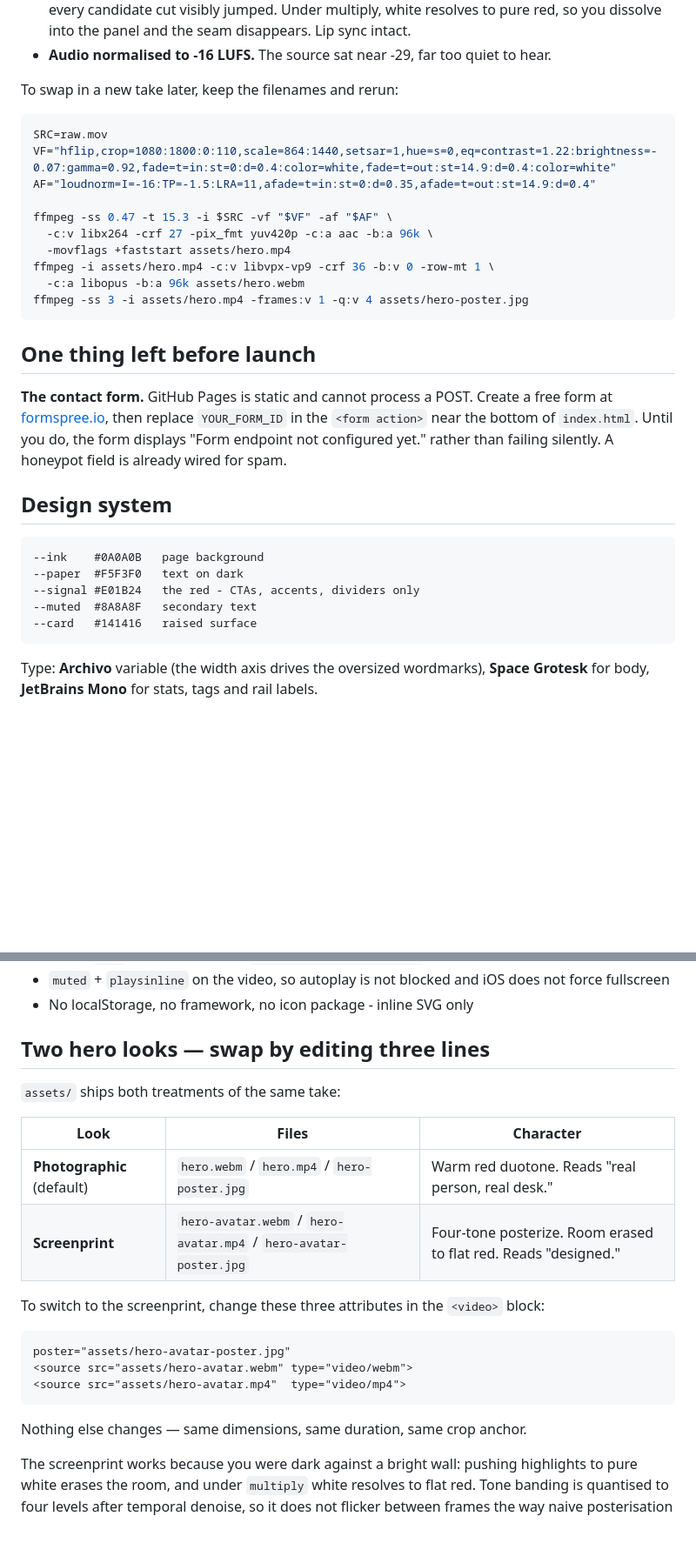
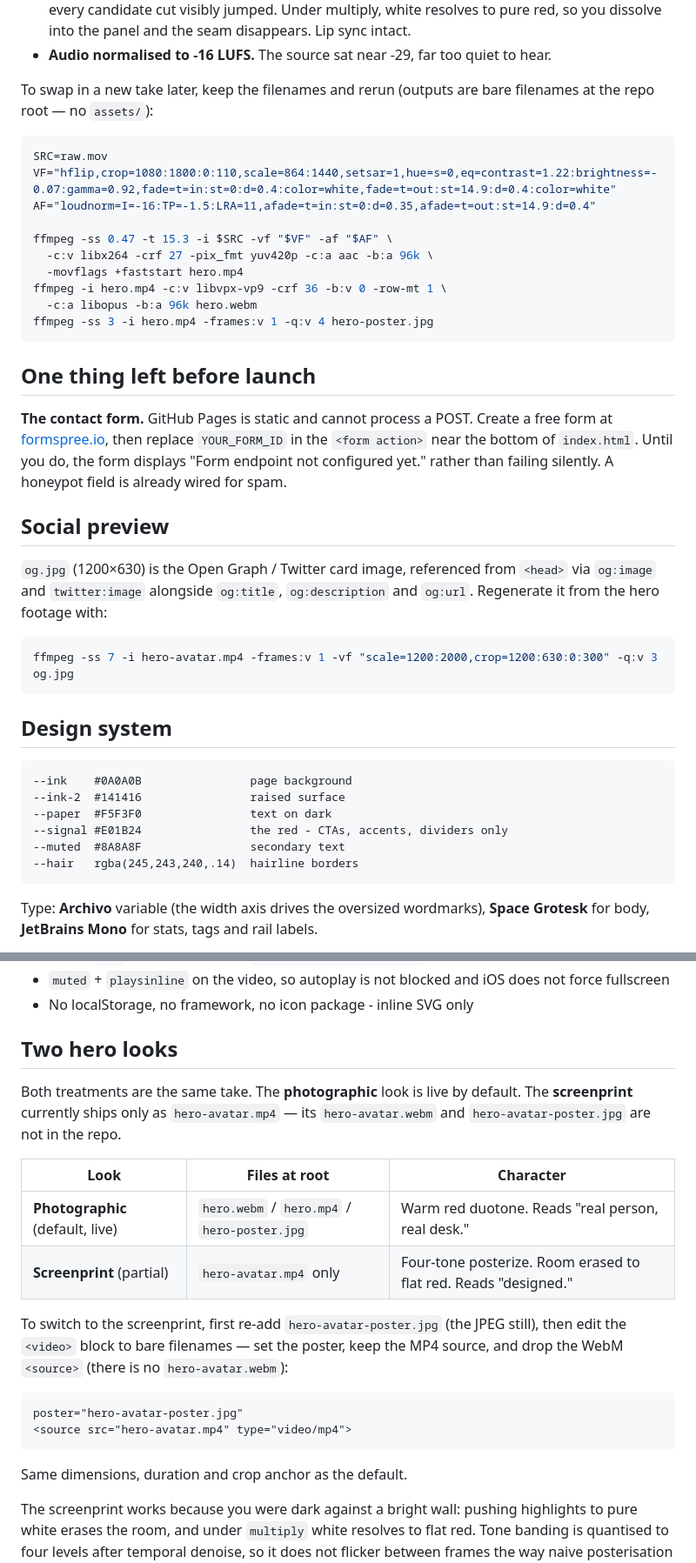
Before and after one commit to Ronith2906/ronith-portfolio, a Markdown page: README.md, 2 parts joined by grey strips. Shown at 87% size. Rendered like a GitHub page; blank space fills up the shorter version.

Commit message:
Update README to match repo: bare root filenames (no assets/), real file list/sizes, og.jpg, accurate alt-hero state and tokens

````diff
--- a/README.md
+++ b/README.md
@@ -29,7 +37,8 @@ propped under the chin. Processing applied:
   to pure red, so you dissolve into the panel and the seam disappears. Lip sync intact.
 - **Audio normalised to -16 LUFS.** The source sat near -29, far too quiet to hear.
 
-To swap in a new take later, keep the filenames and rerun:
+To swap in a new take later, keep the filenames and rerun (outputs are bare filenames
+at the repo root — no `assets/`):
 
 ```bash
 SRC=raw.mov
@@ -38,10 +47,10 @@ AF="loudnorm=I=-16:TP=-1.5:LRA=11,afade=t=in:st=0:d=0.35,afade=t=out:st=14.9:d=0
 
 ffmpeg -ss 0.47 -t 15.3 -i $SRC -vf "$VF" -af "$AF" \
   -c:v libx264 -crf 27 -pix_fmt yuv420p -c:a aac -b:a 96k \
-  -movflags +faststart assets/hero.mp4
-ffmpeg -i assets/hero.mp4 -c:v libvpx-vp9 -crf 36 -b:v 0 -row-mt 1 \
-  -c:a libopus -b:a 96k assets/hero.webm
-ffmpeg -ss 3 -i assets/hero.mp4 -frames:v 1 -q:v 4 assets/hero-poster.jpg
+  -movflags +faststart hero.mp4
+ffmpeg -i hero.mp4 -c:v libvpx-vp9 -crf 36 -b:v 0 -row-mt 1 \
+  -c:a libopus -b:a 96k hero.webm
+ffmpeg -ss 3 -i hero.mp4 -frames:v 1 -q:v 4 hero-poster.jpg
 ```
 
 ## One thing left before launch
@@ -52,14 +61,25 @@ form at [formspree.io](https://formspree.io), then replace `YOUR_FORM_ID` in the
 "Form endpoint not configured yet." rather than failing silently. A honeypot field is
 already wired for spam.
 
+## Social preview
+
+`og.jpg` (1200×630) is the Open Graph / Twitter card image, referenced from `<head>`
+via `og:image` and `twitter:image` alongside `og:title`, `og:description` and
+`og:url`. Regenerate it from the hero footage with:
+
+```bash
+ffmpeg -ss 7 -i hero-avatar.mp4 -frames:v 1 -vf "scale=1200:2000,crop=1200:630:0:300" -q:v 3 og.jpg
+```
+
 ## Design system
 
 ```
---ink    #0A0A0B   page background
---paper  #F5F3F0   text on dark
---signal #E01B24   the red - CTAs, accents, dividers only
---muted  #8A8A8F   secondary text
---card   #141416   raised surface
+--ink    #0A0A0B                page background
+--ink-2  #141416                raised surface
+--paper  #F5F3F0                text on dark
+--signal #E01B24                the red - CTAs, accents, dividers only
+--muted  #8A8A8F                secondary text
+--hair   rgba(245,243,240,.14)  hairline borders
 ```
 
 Type: **Archivo** variable (the width axis drives the oversized wordmarks),
@@ -102,24 +122,27 @@ anchoring crops the face out entirely on desktop.
   force fullscreen
 - No localStorage, no framework, no icon package - inline SVG only
 
-## Two hero looks — swap by editing three lines
+## Two hero looks
 
-`assets/` ships both treatments of the same take:
+Both treatments are the same take. The **photographic** look is live by default. The
+**screenprint** currently ships only as `hero-avatar.mp4` — its `hero-avatar.webm` and
+`hero-avatar-poster.jpg` are not in the repo.
 
-| Look | Files | Character |
+| Look | Files at root | Character |
 |---|---|---|
-| **Photographic** (default) | `hero.webm` / `hero.mp4` / `hero-poster.jpg` | Warm red duotone. Reads "real person, real desk." |
-| **Screenprint** | `hero-avatar.webm` / `hero-avatar.mp4` / `hero-avatar-poster.jpg` | Four-tone posterize. Room erased to flat red. Reads "designed." |
+| **Photographic** (default, live) | `hero.webm` / `hero.mp4` / `hero-poster.jpg` | Warm red duotone. Reads "real person, real desk." |
+| **Screenprint** (partial) | `hero-avatar.mp4` only | Four-tone posterize. Room erased to flat red. Reads "designed." |
 
-To switch to the screenprint, change these three attributes in the `<video>` block:
+To switch to the screenprint, first re-add `hero-avatar-poster.jpg` (the JPEG still),
+then edit the `<video>` block to bare filenames — set the poster, keep the MP4 source,
+and drop the WebM `<source>` (there is no `hero-avatar.webm`):
 
 ```html
-poster="assets/hero-avatar-poster.jpg"
-<source src="assets/hero-avatar.webm" type="video/webm">
-<source src="assets/hero-avatar.mp4"  type="video/mp4">
+poster="hero-avatar-poster.jpg"
+<source src="hero-avatar.mp4" type="video/mp4">
 ```
 
-Nothing else changes — same dimensions, same duration, same crop anchor.
+Same dimensions, duration and crop anchor as the default.
 
 The screenprint works because you were dark against a bright wall: pushing highlights
 to pure white erases the room, and under `multiply` white resolves to flat red. Tone
````
Also changed, not shown: other parts of README.md (+13 -5 lines).
